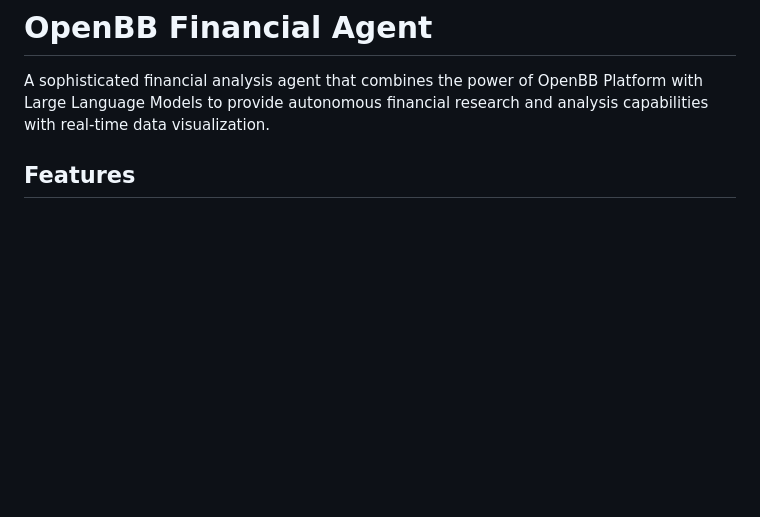
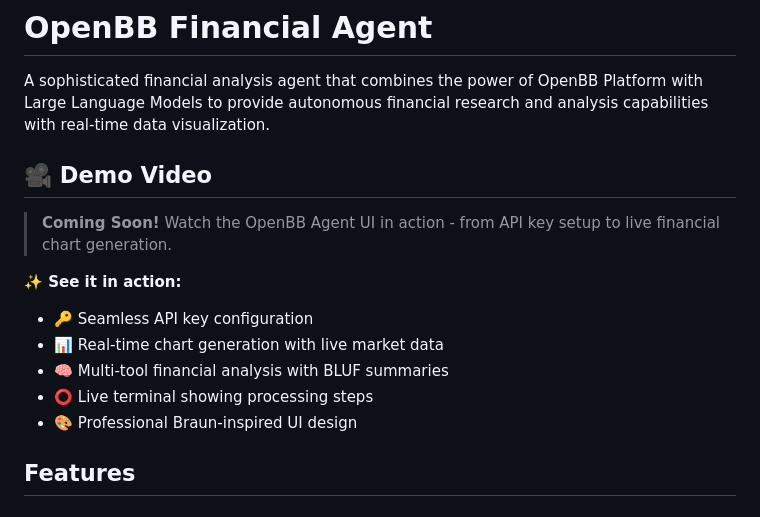
Before and after one commit to frasod/Openbb-Agent-UI, a Markdown page: README.md, the part around the change. GitHub-like rendering; blank space fills up the shorter version.

Commit message:
docs: Add demo video section to README
 Video Demo Preparation:
- Added placeholder section for demo video
- Included examples for GitHub video, GIF, and YouTube embed
- Listed key features to showcase in demo
- Ready for short demo video creation

```diff
--- a/README.md
+++ b/README.md
@@ -1,6 +1,30 @@
 # OpenBB Financial Agent
 
 A sophisticated financial analysis agent that combines the power of OpenBB Platform with Large Language Models to provide autonomous financial research and analysis capabilities with real-time data visualization.
+
+## 🎥 **Demo Video**
+
+> **Coming Soon!** Watch the OpenBB Agent UI in action - from API key setup to live financial chart generation.
+
+<!--
+Placeholder for demo video - replace with actual video once recorded:
+
+For GitHub video upload:
+https://user-images.githubusercontent.com/YOUR_USERNAME/demo-video.mp4
+
+For GIF:
+![OpenBB Agent UI Demo](https://github.com/frasod/OpenBB-Agent-UI/assets/demo.gif)
+
+For YouTube embed:
+[![OpenBB Agent UI Demo](https://img.youtube.com/vi/YOUR_VIDEO_ID/0.jpg)](https://www.youtube.com/watch?v=YOUR_VIDEO_ID)
+-->
+
+**✨ See it in action:**
+- 🔑 Seamless API key configuration
+- 📊 Real-time chart generation with live market data
+- 🧠 Multi-tool financial analysis with BLUF summaries
+- ⭕ Live terminal showing processing steps
+- 🎨 Professional Braun-inspired UI design
 
 ## Features
 
```
